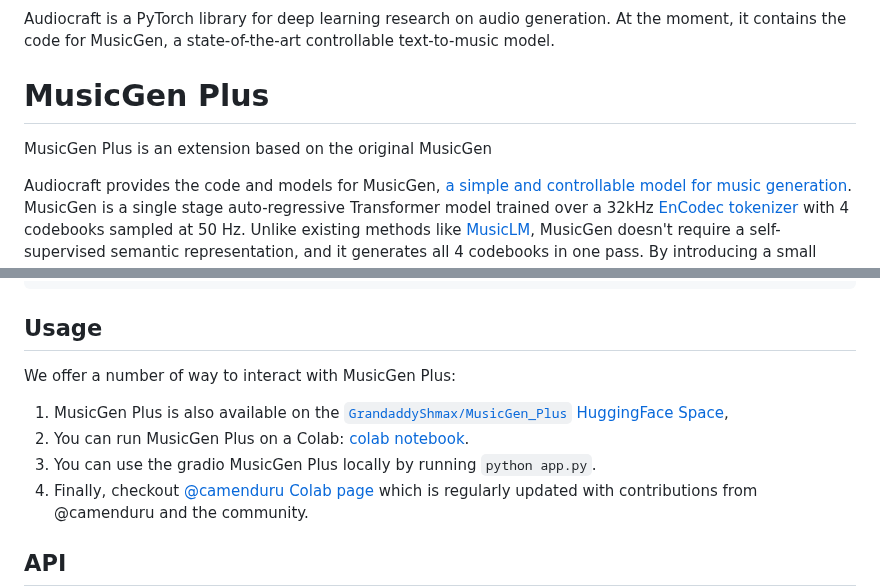
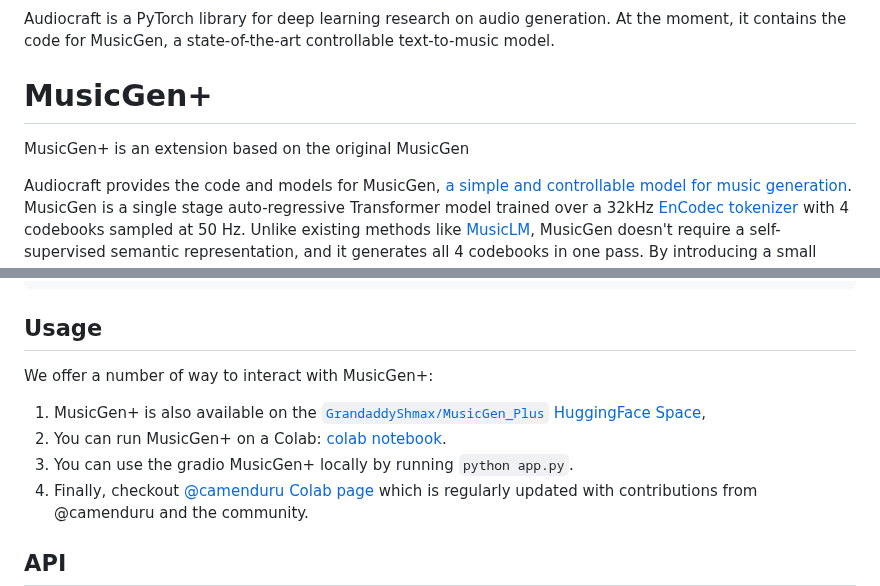
Before and after one commit to facebookresearch/audiocraft, a Markdown page: README.md, 2 parts joined by grey strips. Drawn GitHub-style.

````diff
--- a/README.md
+++ b/README.md
@@ -5,9 +5,9 @@
 
 Audiocraft is a PyTorch library for deep learning research on audio generation. At the moment, it contains the code for MusicGen, a state-of-the-art controllable text-to-music model.
 
-# MusicGen Plus
+# MusicGen+
 
-MusicGen Plus is an extension based on the original MusicGen
+MusicGen+ is an extension based on the original MusicGen
 
 Audiocraft provides the code and models for MusicGen, [a simple and controllable model for music generation][arxiv]. MusicGen is a single stage auto-regressive
 Transformer model trained over a 32kHz <a href="https://github.com/facebookresearch/encodec">EnCodec tokenizer</a> with 4 codebooks sampled at 50 Hz. Unlike existing methods like [MusicLM](https://arxiv.org/abs/2301.11325), MusicGen doesn't require a self-supervised semantic representation, and it generates
@@ -39,10 +39,10 @@ pip install -e .  # or if you cloned the repo locally
 ```
 
 ## Usage
-We offer a number of way to interact with MusicGen Plus:
-1. MusicGen Plus is also available on the [`GrandaddyShmax/MusicGen_Plus`  HuggingFace Space](https://huggingface.co/spaces/GrandaddyShmax/MusicGen_Plus),
-2. You can run MusicGen Plus on a Colab: [colab notebook](https://colab.research.google.com/github/camenduru/MusicGen-colab/blob/main/MusicGen_ClownOfMadness_plus_colab.ipynb).
-3. You can use the gradio MusicGen Plus locally by running `python app.py`.
+We offer a number of way to interact with MusicGen+:
+1. MusicGen+ is also available on the [`GrandaddyShmax/MusicGen_Plus`  HuggingFace Space](https://huggingface.co/spaces/GrandaddyShmax/MusicGen_Plus),
+2. You can run MusicGen+ on a Colab: [colab notebook](https://colab.research.google.com/github/camenduru/MusicGen-colab/blob/main/MusicGen_ClownOfMadness_plus_colab.ipynb).
+3. You can use the gradio MusicGen+ locally by running `python app.py`.
 4. Finally, checkout [@camenduru Colab page](https://github.com/camenduru/MusicGen-colab) which is regularly
   updated with contributions from @camenduru and the community.
 
````
